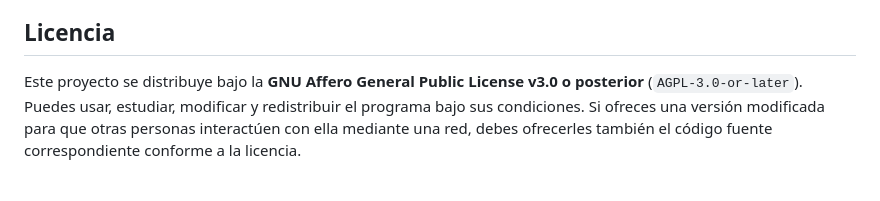
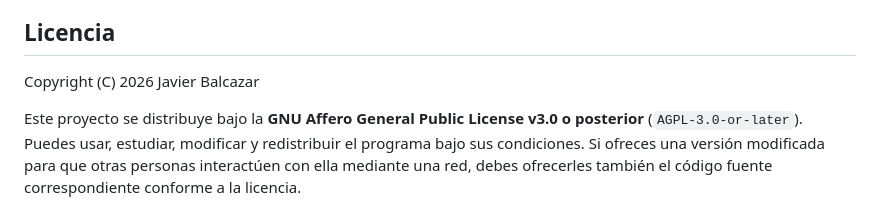
Before and after one commit to javierbalcazars/auscultor, a Markdown page: README.md, the part around the change. Drawn GitHub-style; blank space fills up the shorter version.

Commit message:
Agrega aviso de copyright

```diff
--- a/README.md
+++ b/README.md
@@ -444,6 +444,8 @@ copiar `.env.example` ni la FAQ genérica sobre una instalación configurada.
 
 ## Licencia
 
+Copyright (C) 2026 Javier Balcazar
+
 Este proyecto se distribuye bajo la **GNU Affero General Public License v3.0 o
 posterior** (`AGPL-3.0-or-later`). Puedes usar, estudiar, modificar y redistribuir
 el programa bajo sus condiciones. Si ofreces una versión modificada para que
```
